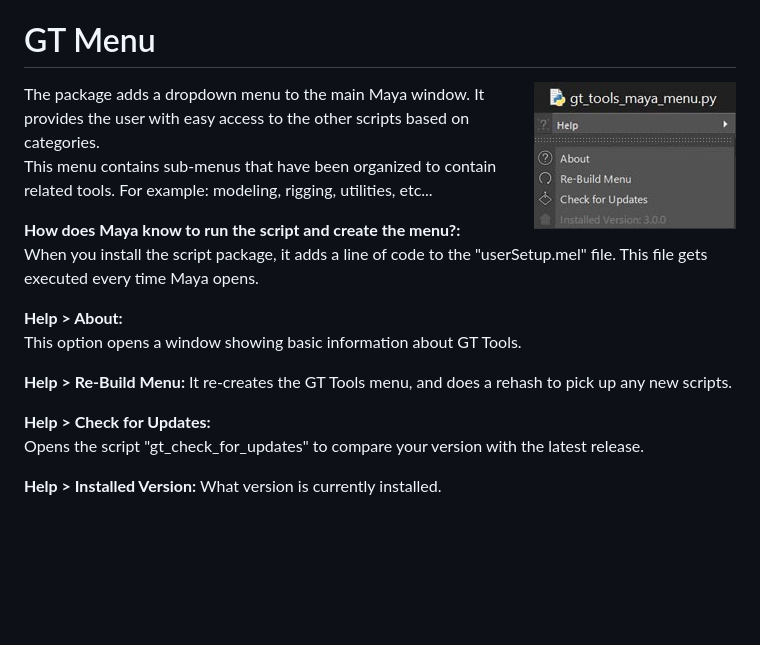
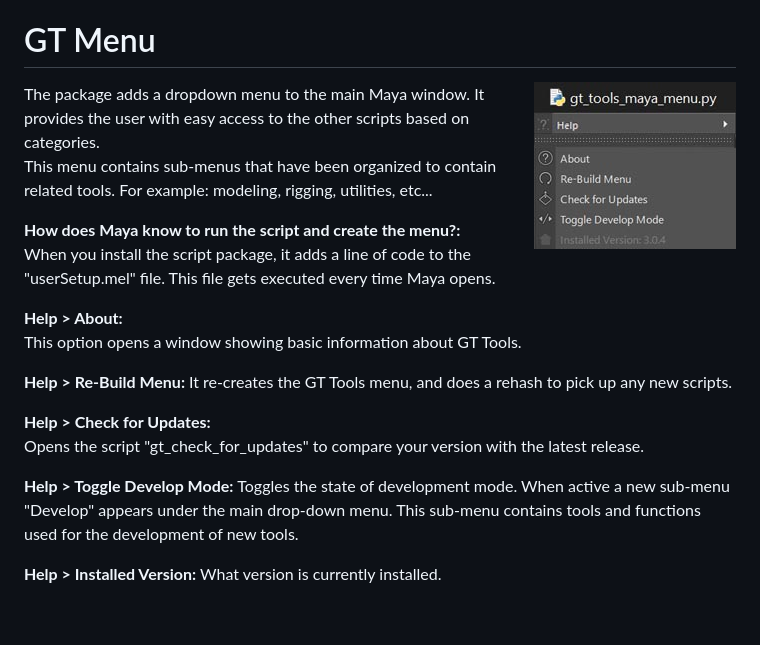
Before and after one commit to TrevisanGMW/gt-tools, a Markdown page: docs/README.md, the part around the change. Rendered like a GitHub page; pictures changed too: docs/media/gt_menu.jpg; blank space fills up the shorter version.

Commit message:
Added toggle develop mode description

```diff
--- a/docs/README.md
+++ b/docs/README.md
@@ -146,6 +146,8 @@ After installing, you can delete the downloaded/extracted files (as they have al
 
 <p><b>Help > Check for Updates: </b><br>Opens the script "gt_check_for_updates" to compare your version with the latest release.</p>
 
+<p><b>Help > Toggle Develop Mode: </b>Toggles the state of development mode. When active a new sub-menu "Develop" appears under the main drop-down menu. This sub-menu contains tools and functions used for the development of new tools.</p>
+
 <p><b>Help > Installed Version: </b>What version is currently installed.</p>
 <br>
 </div>
```
